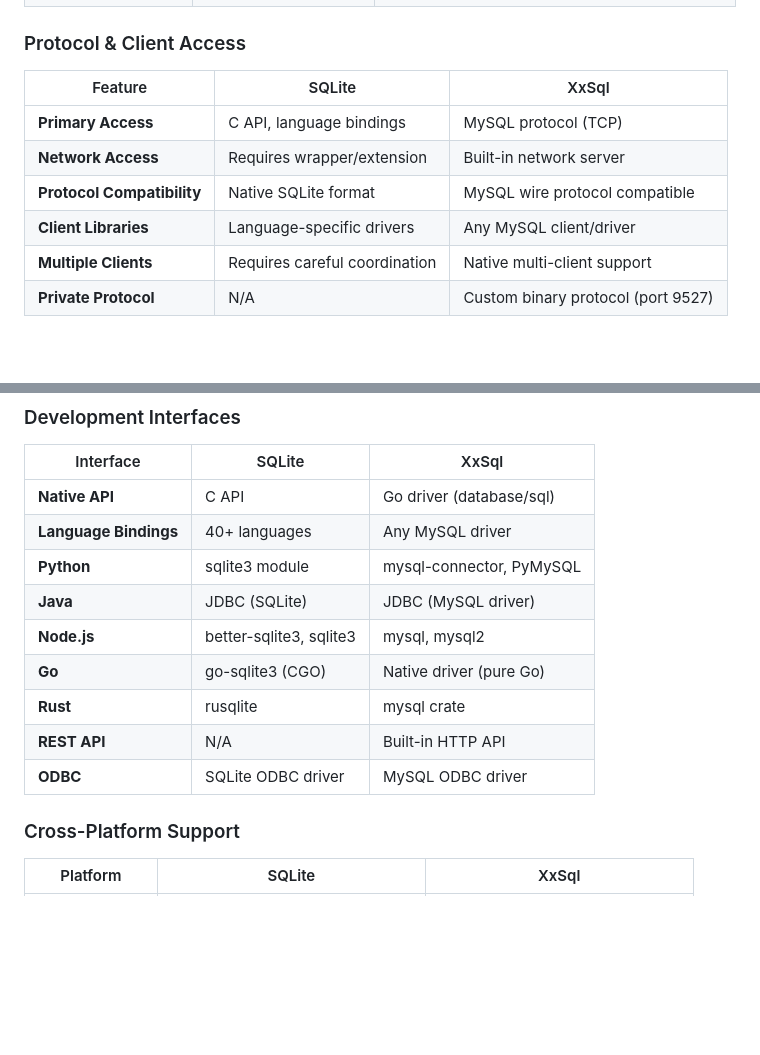
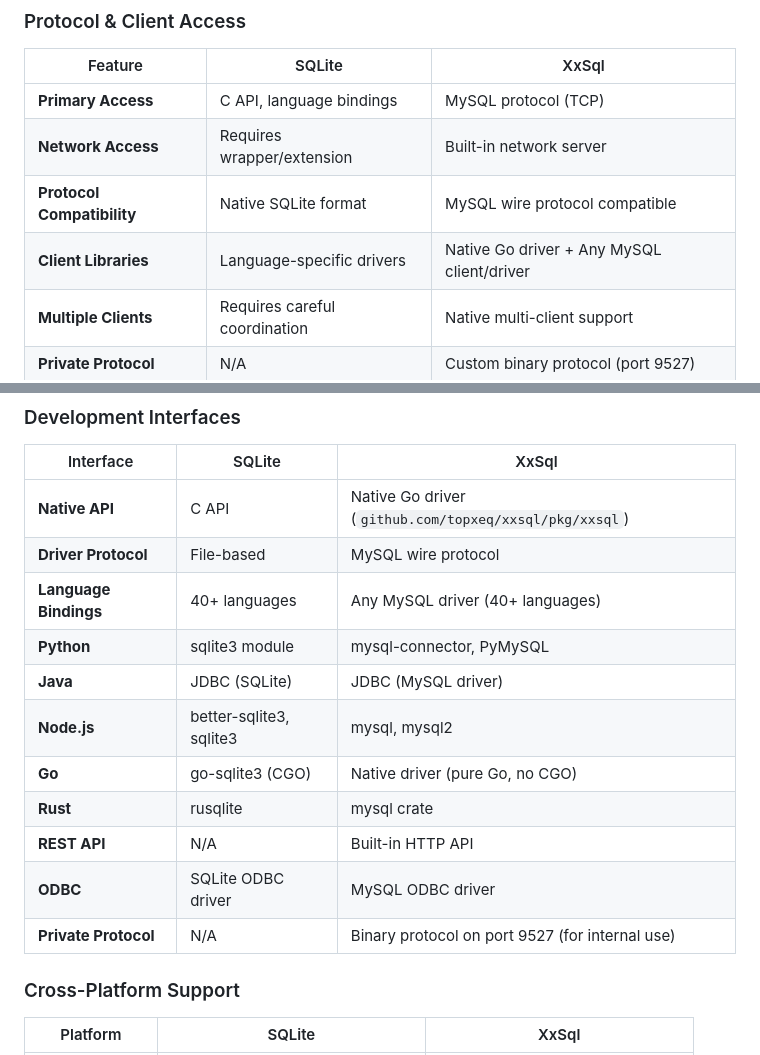
Before and after one commit to topxeq/xxsql, a Markdown page: README.md, 2 parts joined by grey strips. Drawn GitHub-style; blank space fills up the shorter version.

Commit message:
docs: clarify XxSql client library support
- Update Client Libraries row to mention native Go driver
- Add Driver Protocol row explaining MySQL wire protocol usage
- Add Private Protocol row for port 9527
- Clarify that native Go driver uses MySQL protocol (not private)
- Add full import path for native Go driver

Co-Authored-By: Claude Opus 4.6 <noreply@anthropic.com>

```diff
--- a/README.md
+++ b/README.md
@@ -78,7 +78,7 @@ The following comparison highlights key differences between XxSql and SQLite acr
 | **Primary Access** | C API, language bindings | MySQL protocol (TCP) |
 | **Network Access** | Requires wrapper/extension | Built-in network server |
 | **Protocol Compatibility** | Native SQLite format | MySQL wire protocol compatible |
-| **Client Libraries** | Language-specific drivers | Any MySQL client/driver |
+| **Client Libraries** | Language-specific drivers | Native Go driver + Any MySQL client/driver |
 | **Multiple Clients** | Requires careful coordination | Native multi-client support |
 | **Private Protocol** | N/A | Custom binary protocol (port 9527) |
 
@@ -191,15 +191,17 @@ The following comparison highlights key differences between XxSql and SQLite acr
 
 | Interface | SQLite | XxSql |
 |-----------|--------|-------|
-| **Native API** | C API | Go driver (database/sql) |
-| **Language Bindings** | 40+ languages | Any MySQL driver |
+| **Native API** | C API | Native Go driver (`github.com/topxeq/xxsql/pkg/xxsql`) |
+| **Driver Protocol** | File-based | MySQL wire protocol |
+| **Language Bindings** | 40+ languages | Any MySQL driver (40+ languages) |
 | **Python** | sqlite3 module | mysql-connector, PyMySQL |
 | **Java** | JDBC (SQLite) | JDBC (MySQL driver) |
 | **Node.js** | better-sqlite3, sqlite3 | mysql, mysql2 |
-| **Go** | go-sqlite3 (CGO) | Native driver (pure Go) |
+| **Go** | go-sqlite3 (CGO) | Native driver (pure Go, no CGO) |
 | **Rust** | rusqlite | mysql crate |
 | **REST API** | N/A | Built-in HTTP API |
 | **ODBC** | SQLite ODBC driver | MySQL ODBC driver |
+| **Private Protocol** | N/A | Binary protocol on port 9527 (for internal use) |
 
 ### Cross-Platform Support
 
```
